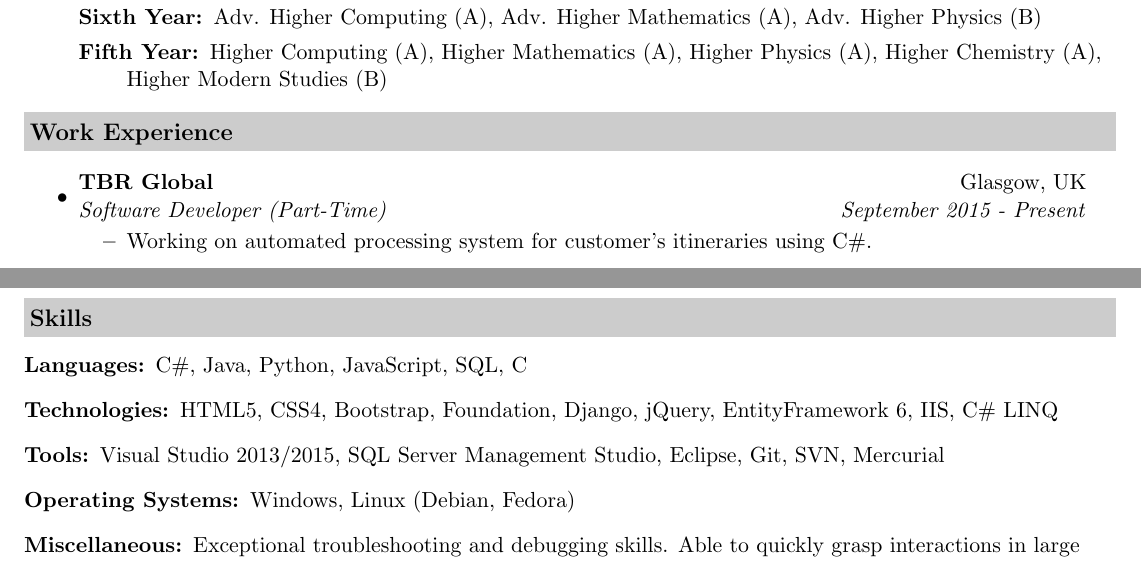
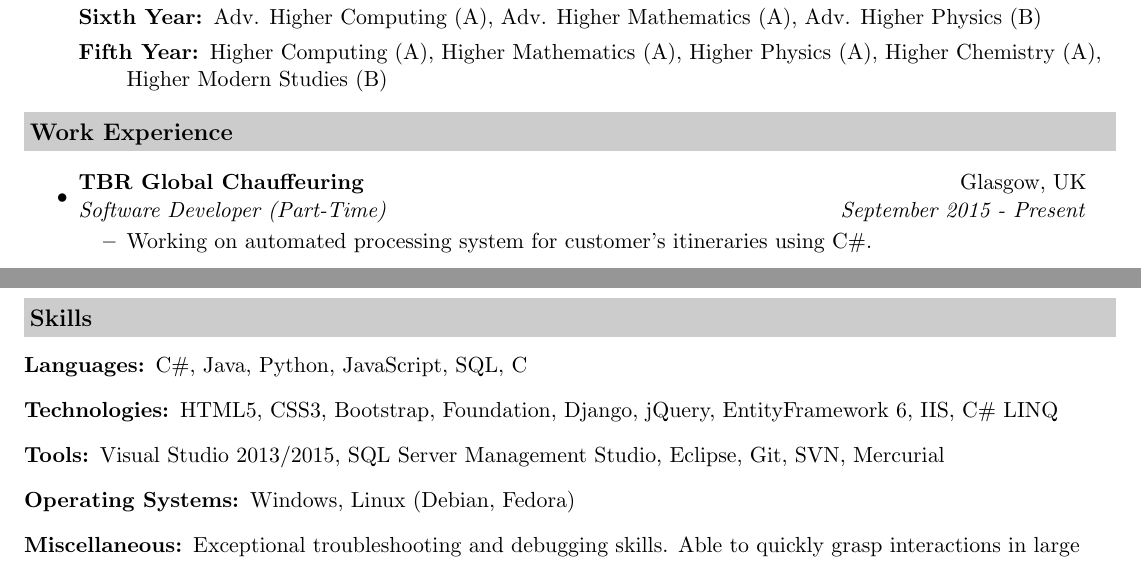
Before and after one commit to isaac-jordan/CV, a LaTeX CV (IsaacJordan-CV.tex): two parts of pages 1 and 2 of 2, joined at a grey line, cut so that both start at the same text. Compiled offline with pdfLaTeX.

Commit message:
Fixed indentation, and minor changes.

```diff
--- a/IsaacJordan-CV.tex
+++ b/IsaacJordan-CV.tex
@@ -78,7 +78,7 @@ Experienced in a variety of languages and technology stacks.
 	\resheading{Work Experience}
 	\begin{itemize}
 		\item
-	\ressubheading{TBR Global}{Glasgow, UK}{Software Developer (Part-Time)}{September 2015 - Present}
+		\ressubheading{TBR Global Chauffeuring}{Glasgow, UK}{Software Developer (Part-Time)}{September 2015 - Present}
 		\begin{itemize}
 			\resitem{Working on automated processing system for customer's itineraries using C\#.}
 		\end{itemize}
@@ -161,7 +161,7 @@ Experienced in a variety of languages and technology stacks.
 		\item[Languages:]
 		C\#, Java, Python, JavaScript, SQL, C
 		\item[Technologies:]
-HTML5, CSS4, Bootstrap, Foundation, Django, jQuery, EntityFramework 6, IIS, C\# LINQ
+		HTML5, CSS3, Bootstrap, Foundation, Django, jQuery, EntityFramework 6, IIS, C\# LINQ
 		\item[Tools:]
 		Visual Studio 2013/2015, SQL Server Management Studio, Eclipse, Git, SVN, Mercurial
 		\item[Operating Systems:]
```
Also changed, not shown: bin/IsaacJordan-CV.pdf. Lines whose indentation alone changed are shown as unchanged.
